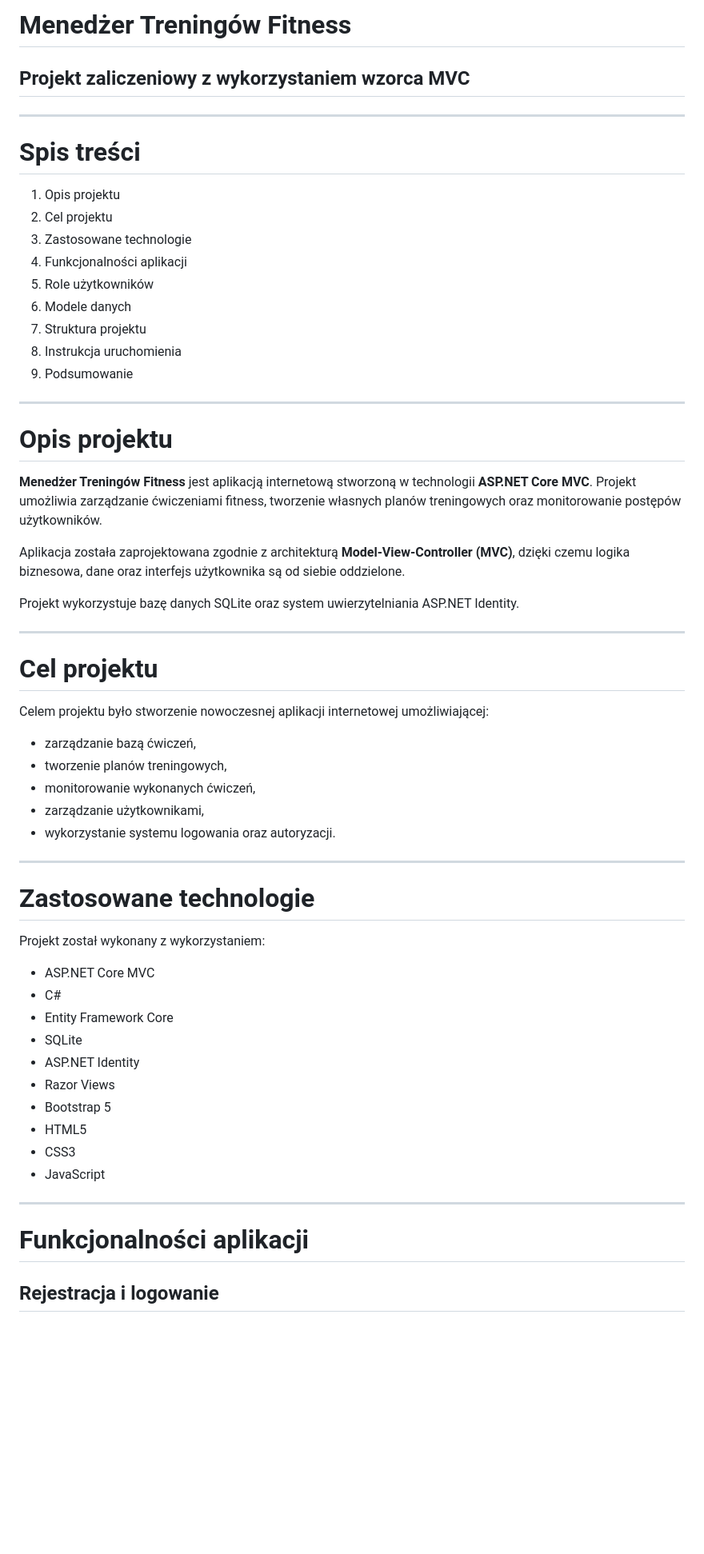
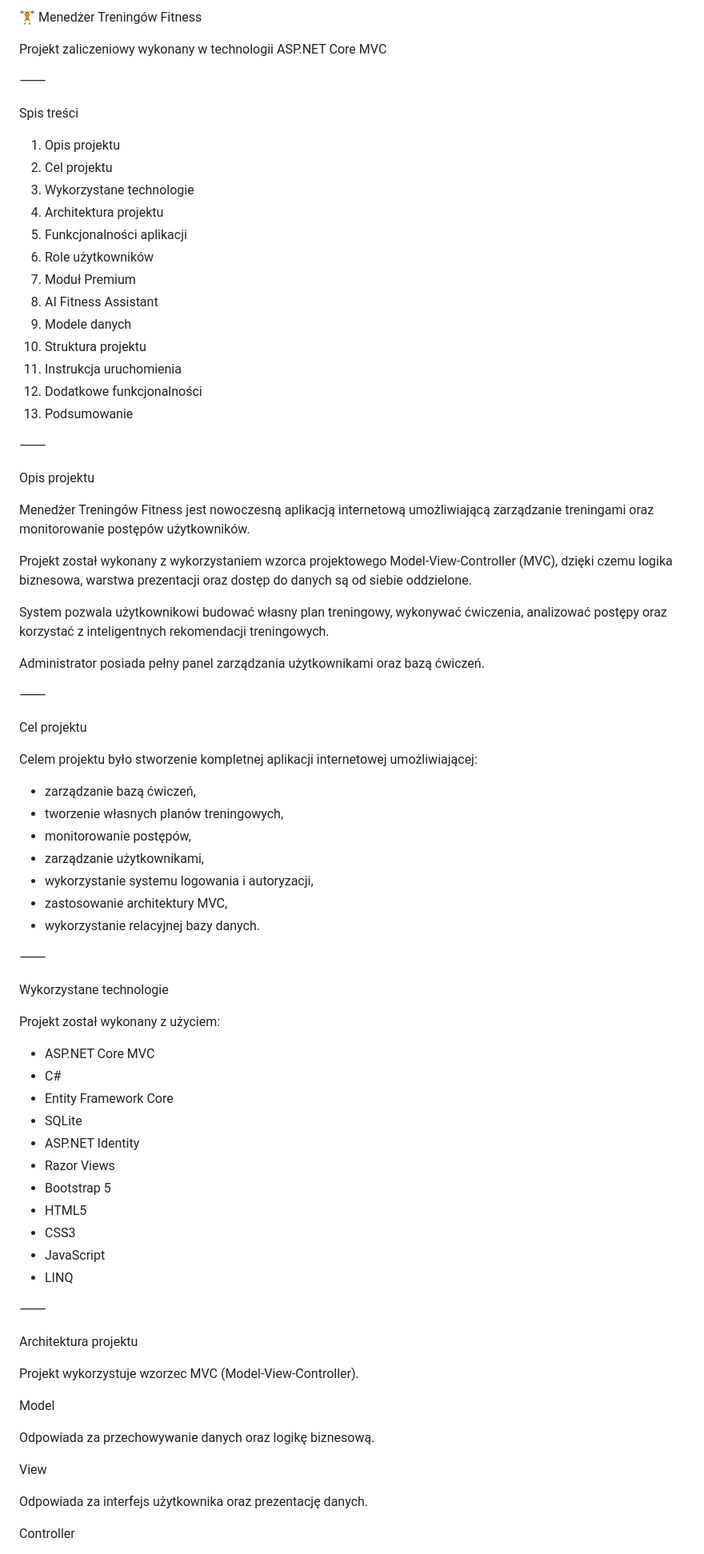
Before and after one commit to diana11diana/MVC_L2, a Markdown page: Projekt/README.md, the part around one of its changes. Shown at 80% size. GitHub-like rendering; blank space fills up the shorter version.

```diff
--- a/Projekt/README.md
+++ b/Projekt/README.md
@@ -1,62 +1,82 @@
-# Menedżer Treningów Fitness
+🏋️ Menedżer Treningów Fitness
 
-## Projekt zaliczeniowy z wykorzystaniem wzorca MVC
+Projekt zaliczeniowy wykonany w technologii ASP.NET Core MVC
 
----
+⸻
 
-# Spis treści
+Spis treści
 
 1. Opis projektu
 2. Cel projektu
-3. Zastosowane technologie
-4. Funkcjonalności aplikacji
-5. Role użytkowników
-6. Modele danych
-7. Struktura projektu
-8. Instrukcja uruchomienia
-9. Podsumowanie
+3. Wykorzystane technologie
+4. Architektura projektu
+5. Funkcjonalności aplikacji
+6. Role użytkowników
+7. Moduł Premium
+8. AI Fitness Assistant
+9. Modele danych
+10. Struktura projektu
+11. Instrukcja uruchomienia
+12. Dodatkowe funkcjonalności
+13. Podsumowanie
 
----
+⸻
 
-# Opis projektu
+Opis projektu
 
-**Menedżer Treningów Fitness** jest aplikacją internetową stworzoną w technologii **ASP.NET Core MVC**. Projekt umożliwia zarządzanie ćwiczeniami fitness, tworzenie własnych planów treningowych oraz monitorowanie postępów użytkowników.
+Menedżer Treningów Fitness jest nowoczesną aplikacją internetową umożliwiającą zarządzanie treningami oraz monitorowanie postępów użytkowników.
 
-Aplikacja została zaprojektowana zgodnie z architekturą **Model-View-Controller (MVC)**, dzięki czemu logika biznesowa, dane oraz interfejs użytkownika są od siebie oddzielone.
+Projekt został wykonany z wykorzystaniem wzorca projektowego Model-View-Controller (MVC), dzięki czemu logika biznesowa, warstwa prezentacji oraz dostęp do danych są od siebie oddzielone.
 
-Projekt wykorzystuje bazę danych SQLite oraz system uwierzytelniania ASP.NET Identity.
+System pozwala użytkownikowi budować własny plan treningowy, wykonywać ćwiczenia, analizować postępy oraz korzystać z inteligentnych rekomendacji treningowych.
 
----
+Administrator posiada pełny panel zarządzania użytkownikami oraz bazą ćwiczeń.
 
-# Cel projektu
+⸻
 
-Celem projektu było stworzenie nowoczesnej aplikacji internetowej umożliwiającej:
+Cel projektu
 
-- zarządzanie bazą ćwiczeń,
-- tworzenie planów treningowych,
-- monitorowanie wykonanych ćwiczeń,
-- zarządzanie użytkownikami,
-- wykorzystanie systemu logowania oraz autoryzacji.
+Celem projektu było stworzenie kompletnej aplikacji internetowej umożliwiającej:
 
----
+* zarządzanie bazą ćwiczeń,
+* tworzenie własnych planów treningowych,
+* monitorowanie postępów,
+* zarządzanie użytkownikami,
+* wykorzystanie systemu logowania i autoryzacji,
+* zastosowanie architektury MVC,
+* wykorzystanie relacyjnej bazy danych.
 
-# Zastosowane technologie
+⸻
 
-Projekt został wykonany z wykorzystaniem:
+Wykorzystane technologie
 
-- ASP.NET Core MVC
-- C#
-- Entity Framework Core
-- SQLite
-- ASP.NET Identity
-- Razor Views
-- Bootstrap 5
-- HTML5
-- CSS3
-- JavaScript
+Projekt został wykonany z użyciem:
 
----
+* ASP.NET Core MVC
+* C#
+* Entity Framework Core
+* SQLite
+* ASP.NET Identity
+* Razor Views
+* Bootstrap 5
+* HTML5
+* CSS3
+* JavaScript
+* LINQ
 
-# Funkcjonalności aplikacji
+⸻
 
-## Rejestracja i logowanie
+Architektura projektu
+
+Projekt wykorzystuje wzorzec MVC (Model-View-Controller).
+
+Model
+
+Odpowiada za przechowywanie danych oraz logikę biznesową.
+
+View
+
+Odpowiada za interfejs użytkownika oraz prezentację danych.
+
+Controller
+
```
Also changed, not shown: other parts of Projekt/README.md (+211 -363 lines).
